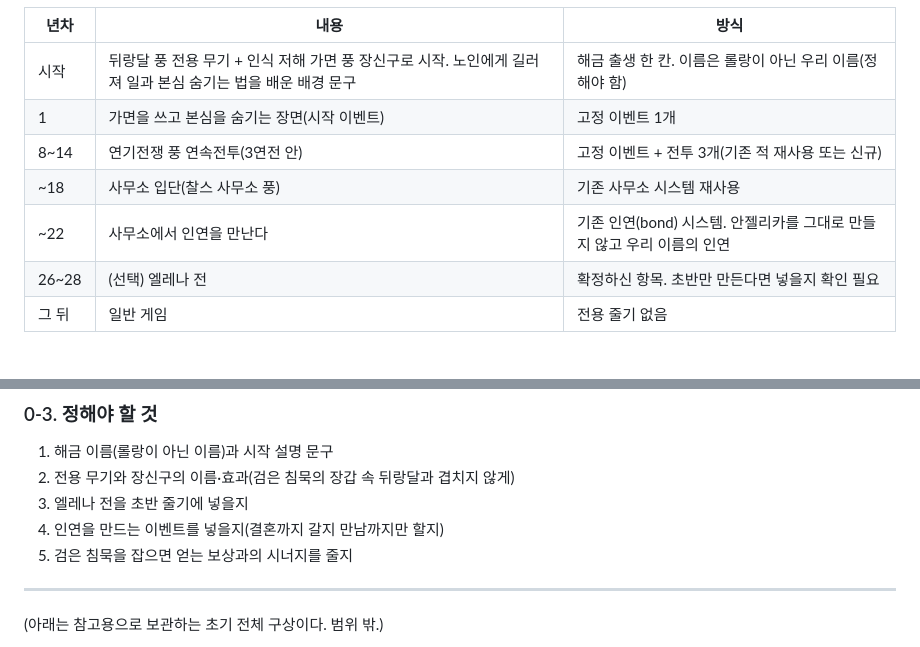
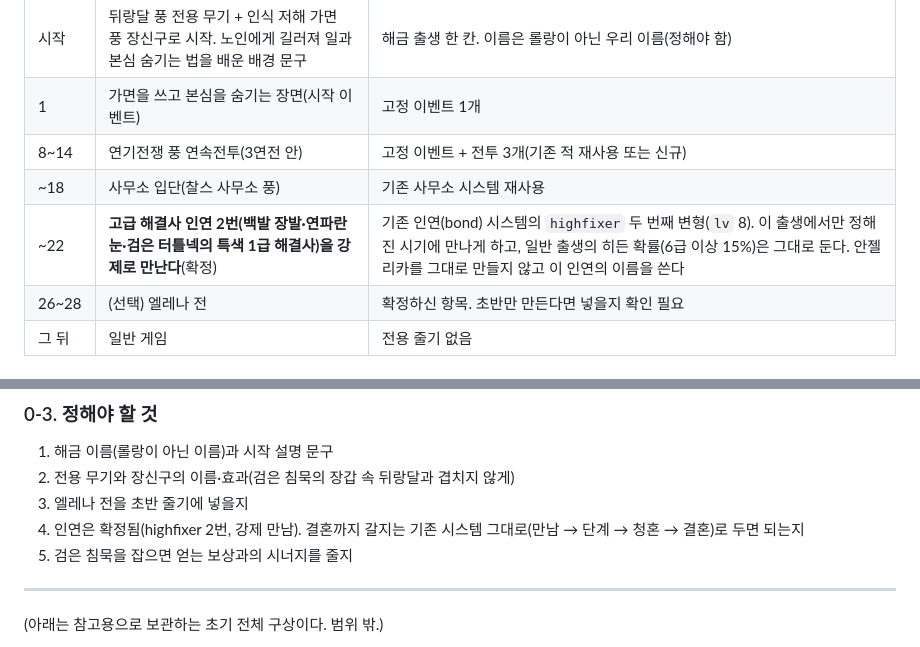
Before and after one commit to cityyear-fanmade/city-year, a Markdown page: docs/rolan/design.md, 2 parts joined by grey strips. Drawn GitHub-style.

Commit message:
롤랑 풍 출생 설계안: 인연은 고급 해결사 2번(백발 장발 특색 1급), 이 출생에서만 강제로 만남

```diff
--- a/docs/rolan/design.md
+++ b/docs/rolan/design.md
@@ -12,7 +12,7 @@
 | 1 | 가면을 쓰고 본심을 숨기는 장면(시작 이벤트) | 고정 이벤트 1개 |
 | 8~14 | 연기전쟁 풍 연속전투(3연전 안) | 고정 이벤트 + 전투 3개(기존 적 재사용 또는 신규) |
 | ~18 | 사무소 입단(찰스 사무소 풍) | 기존 사무소 시스템 재사용 |
-| ~22 | 사무소에서 인연을 만난다 | 기존 인연(bond) 시스템. 안젤리카를 그대로 만들지 않고 우리 이름의 인연 |
+| ~22 | **고급 해결사 인연 2번(백발 장발·연파란 눈·검은 터틀넥의 특색 1급 해결사)을 강제로 만난다**(확정) | 기존 인연(bond) 시스템의 `highfixer` 두 번째 변형(`lv` 8). 이 출생에서만 정해진 시기에 만나게 하고, 일반 출생의 히든 확률(6급 이상 15%)은 그대로 둔다. 안젤리카를 그대로 만들지 않고 이 인연의 이름을 쓴다 |
 | 26~28 | (선택) 엘레나 전 | 확정하신 항목. 초반만 만든다면 넣을지 확인 필요 |
 | 그 뒤 | 일반 게임 | 전용 줄기 없음 |
 
@@ -24,7 +24,7 @@
 1. 해금 이름(롤랑이 아닌 이름)과 시작 설명 문구
 2. 전용 무기와 장신구의 이름·효과(검은 침묵의 장갑 속 뒤랑달과 겹치지 않게)
 3. 엘레나 전을 초반 줄기에 넣을지
-4. 인연을 만드는 이벤트를 넣을지(결혼까지 갈지 만남까지만 할지)
+4. 인연은 확정됨(highfixer 2번, 강제 만남). 결혼까지 갈지는 기존 시스템 그대로(만남 → 단계 → 청혼 → 결혼)로 두면 되는지
 5. 검은 침묵을 잡으면 얻는 보상과의 시너지를 줄지
 
 ---
```
